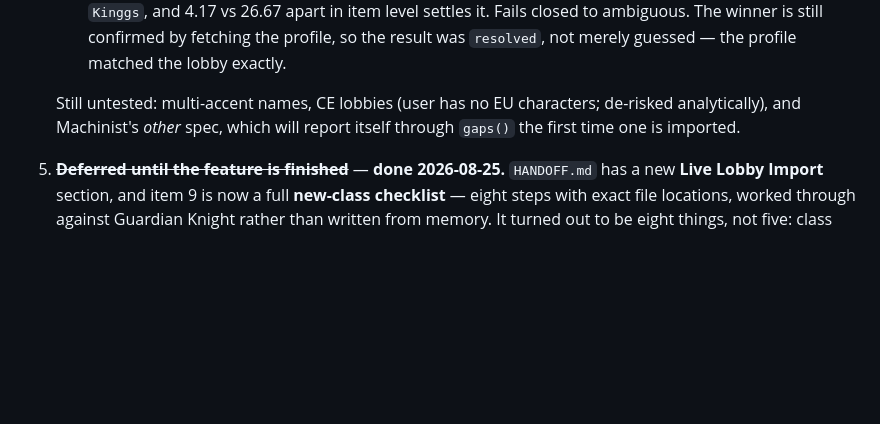
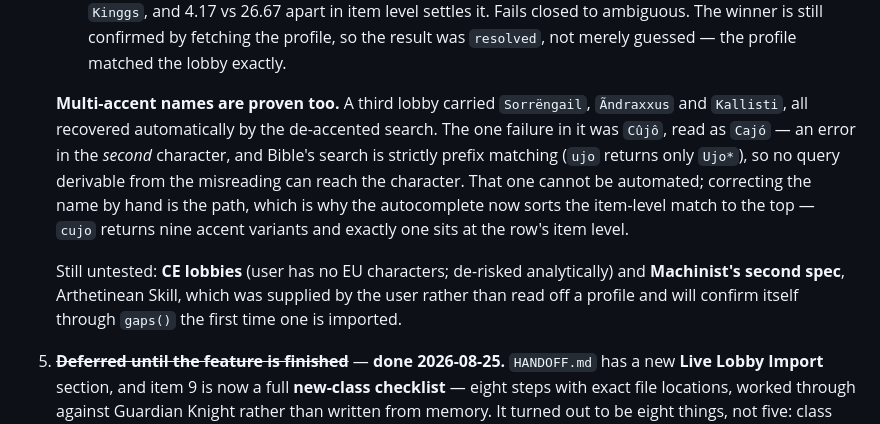
Before and after one commit to Seraph26/LostArkHideout, a Markdown page: LOBBY-IMPORT-HANDOFF.md, the part around one of its changes. Drawn GitHub-style; blank space fills up the shorter version.

```diff
--- a/LOBBY-IMPORT-HANDOFF.md
+++ b/LOBBY-IMPORT-HANDOFF.md
@@ -238,9 +245,20 @@ account-wide data.
    The winner is still confirmed by fetching the profile, so the result was
    `resolved`, not merely guessed — the profile matched the lobby exactly.
 
-   Still untested: multi-accent names, CE lobbies (user has no EU characters;
-   de-risked analytically), and Machinist's *other* spec, which will report
-   itself through `gaps()` the first time one is imported.
+   **Multi-accent names are proven too.** A third lobby carried `Sorrëngail`,
+   `Ãndraxxus` and `Kallisti`, all recovered automatically by the de-accented
+   search. The one failure in it was `Cûjô`, read as `Cajó` — an error in the
+   *second* character, and Bible's search is strictly prefix matching (`ujo`
+   returns only `Ujo*`), so no query derivable from the misreading can reach the
+   character. That one cannot be automated; correcting the name by hand is the
+   path, which is why the autocomplete now sorts the item-level match to the top
+   — `cujo` returns nine accent variants and exactly one sits at the row's item
+   level.
+
+   Still untested: **CE lobbies** (user has no EU characters; de-risked
+   analytically) and **Machinist's second spec**, Arthetinean Skill, which was
+   supplied by the user rather than read off a profile and will confirm itself
+   through `gaps()` the first time one is imported.
 5. ~~**Deferred until the feature is finished**~~ — **done 2026-08-25.**
    `HANDOFF.md` has a new **Live Lobby Import** section, and item 9 is now a
    full **new-class checklist** — eight steps with exact file locations, worked
```
Also changed, not shown: other parts of LOBBY-IMPORT-HANDOFF.md (+24 -17 lines).
